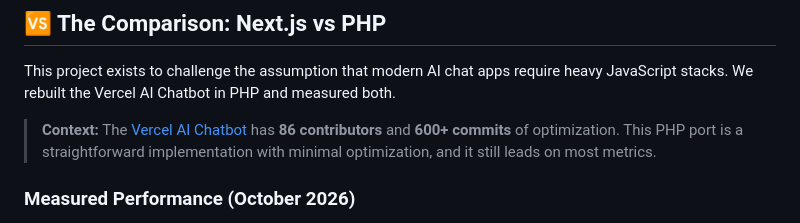
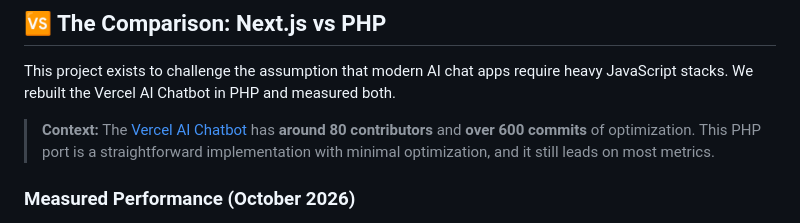
Before and after one commit to mbolli/ai-chatbot, a Markdown page: README.md, the part around the change. GitHub-like rendering.

Commit message:
docs: update the Vercel chatbot's contributor count

```diff
--- a/README.md
+++ b/README.md
@@ -18,7 +18,7 @@ A real-time AI chatbot built with **PHP 8.5**, **OpenSwoole**, **[php-via](https
 
 This project exists to challenge the assumption that modern AI chat apps require heavy JavaScript stacks. We rebuilt the Vercel AI Chatbot in PHP and measured both.
 
-> **Context:** The [Vercel AI Chatbot](https://github.com/vercel/ai-chatbot) has **86 contributors** and **600+ commits** of optimization. This PHP port is a straightforward implementation with minimal optimization, and it still leads on most metrics.
+> **Context:** The [Vercel AI Chatbot](https://github.com/vercel/ai-chatbot) has **around 80 contributors** and **over 600 commits** of optimization. This PHP port is a straightforward implementation with minimal optimization, and it still leads on most metrics.
 
 ### Measured Performance (October 2026)
 
```
